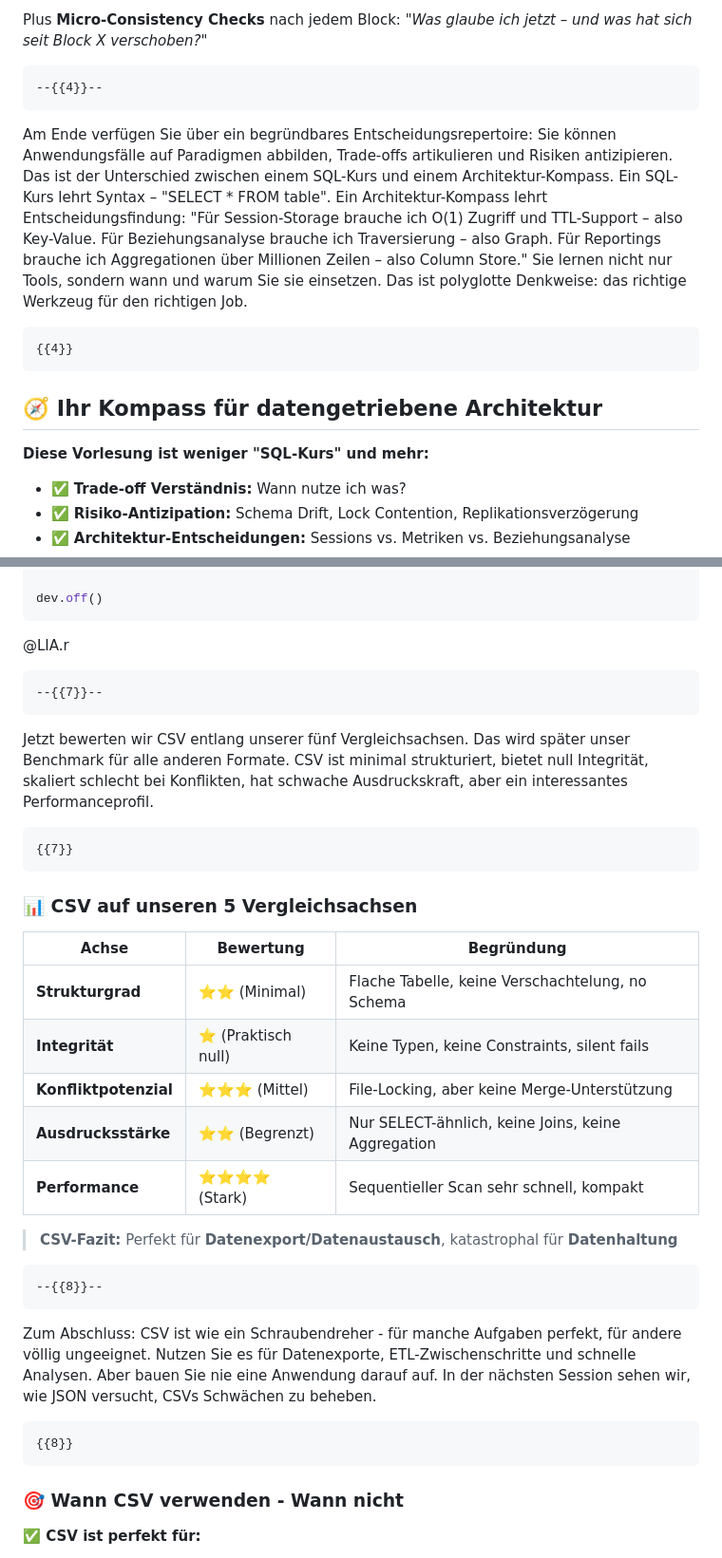
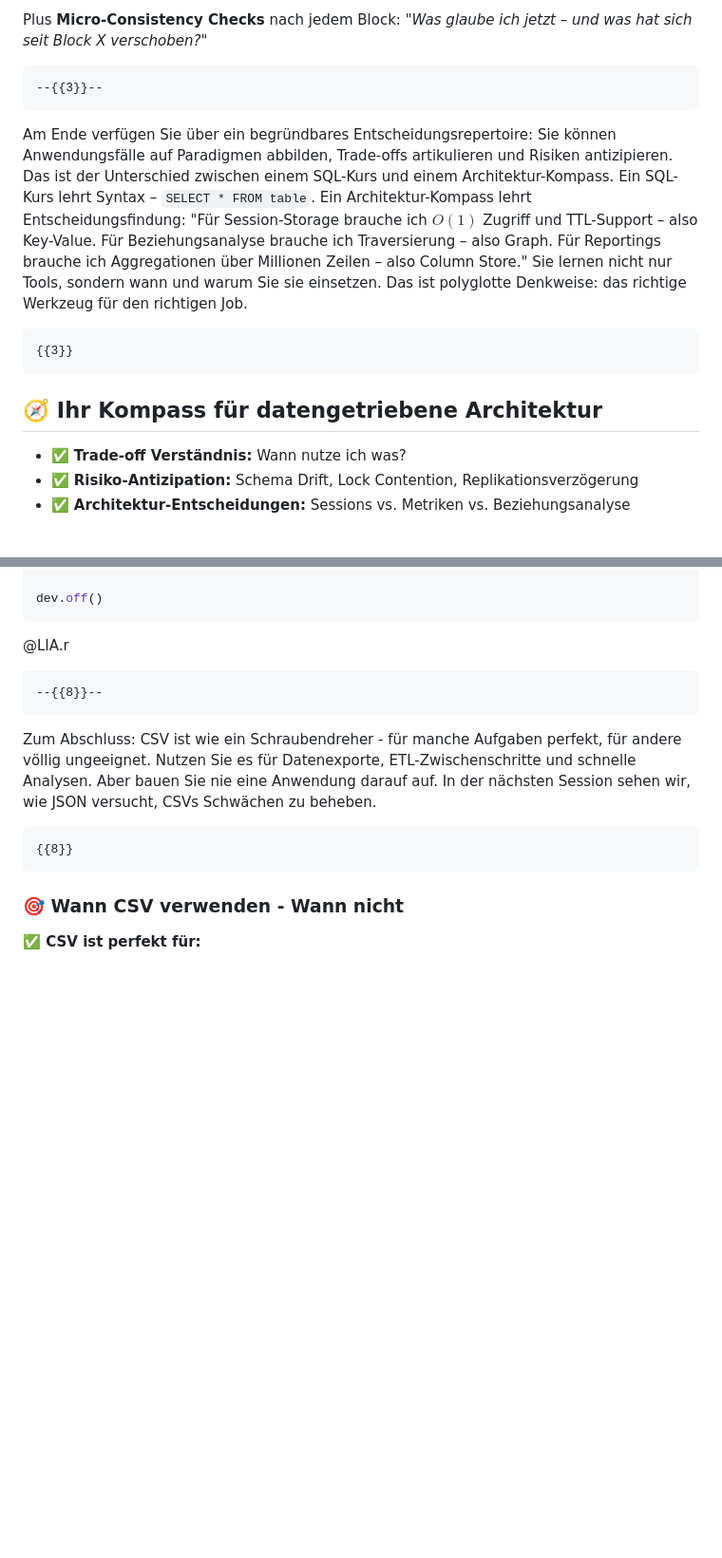
Before and after one commit to andre-dietrich/Datenbankensysteme-Vorlesung, a Markdown page: materials/1-lecture.md, 2 parts joined by grey strips. Shown: that part at 95% size. Rendered like a GitHub page; blank space fills up the shorter version.

```diff
--- a/materials/1-lecture.md
+++ b/materials/1-lecture.md
@@ -97,15 +93,13 @@ Plus **Micro-Consistency Checks** nach jedem Block:
 
 </section>
 
-    --{{4}}--
-Am Ende verfügen Sie über ein begründbares Entscheidungsrepertoire: Sie können Anwendungsfälle auf Paradigmen abbilden, Trade-offs artikulieren und Risiken antizipieren. Das ist der Unterschied zwischen einem SQL-Kurs und einem Architektur-Kompass. Ein SQL-Kurs lehrt Syntax – "SELECT * FROM table". Ein Architektur-Kompass lehrt Entscheidungsfindung: "Für Session-Storage brauche ich O(1) Zugriff und TTL-Support – also Key-Value. Für Beziehungsanalyse brauche ich Traversierung – also Graph. Für Reportings brauche ich Aggregationen über Millionen Zeilen – also Column Store." Sie lernen nicht nur Tools, sondern wann und warum Sie sie einsetzen. Das ist polyglotte Denkweise: das richtige Werkzeug für den richtigen Job.
-
-    {{4}}
+    --{{3}}--
+Am Ende verfügen Sie über ein begründbares Entscheidungsrepertoire: Sie können Anwendungsfälle auf Paradigmen abbilden, Trade-offs artikulieren und Risiken antizipieren. Das ist der Unterschied zwischen einem SQL-Kurs und einem Architektur-Kompass. Ein SQL-Kurs lehrt Syntax – `SELECT * FROM table`. Ein Architektur-Kompass lehrt Entscheidungsfindung: "Für Session-Storage brauche ich $O(1)$ Zugriff und TTL-Support – also Key-Value. Für Beziehungsanalyse brauche ich Traversierung – also Graph. Für Reportings brauche ich Aggregationen über Millionen Zeilen – also Column Store." Sie lernen nicht nur Tools, sondern wann und warum Sie sie einsetzen. Das ist polyglotte Denkweise: das richtige Werkzeug für den richtigen Job.
+
+    {{3}}
 <section>
 
 ## 🧭 Ihr Kompass für datengetriebene Architektur
-
-**Diese Vorlesung ist weniger "SQL-Kurs" und mehr:**
 
 - ✅ **Trade-off Verständnis:** Wann nutze ich was?
 - ✅ **Risiko-Antizipation:** Schema Drift, Lock Contention, Replikationsverzögerung
@@ -833,25 +827,6 @@ dev.off()
 
 </section>
 
-    --{{7}}--
-Jetzt bewerten wir CSV entlang unserer fünf Vergleichsachsen. Das wird später unser Benchmark für alle anderen Formate. CSV ist minimal strukturiert, bietet null Integrität, skaliert schlecht bei Konflikten, hat schwache Ausdruckskraft, aber ein interessantes Performanceprofil.
-
-    {{7}}
-<section>
-
-### 📊 CSV auf unseren 5 Vergleichsachsen
-
-| **Achse**             | **Bewertung**       | **Begründung**                                     |
-| --------------------- | ------------------- | -------------------------------------------------- |
-| **Strukturgrad**      | ⭐⭐ (Minimal)      | Flache Tabelle, keine Verschachtelung, no Schema   |
-| **Integrität**        | ⭐ (Praktisch null) | Keine Typen, keine Constraints, silent fails       |
-| **Konfliktpotenzial** | ⭐⭐⭐ (Mittel)     | File-Locking, aber keine Merge-Unterstützung       |
-| **Ausdrucksstärke**   | ⭐⭐ (Begrenzt)     | Nur SELECT-ähnlich, keine Joins, keine Aggregation |
-| **Performance**       | ⭐⭐⭐⭐ (Stark)    | Sequentieller Scan sehr schnell, kompakt           |
-
-> **CSV-Fazit:** Perfekt für **Datenexport/Datenaustausch**, katastrophal für **Datenhaltung**
-
-</section>
 
     --{{8}}--
 Zum Abschluss: CSV ist wie ein Schraubendreher - für manche Aufgaben perfekt, für andere völlig ungeeignet. Nutzen Sie es für Datenexporte, ETL-Zwischenschritte und schnelle Analysen. Aber bauen Sie nie eine Anwendung darauf auf. In der nächsten Session sehen wir, wie JSON versucht, CSVs Schwächen zu beheben.
```
Also changed, not shown: other parts of materials/1-lecture.md (+47 -98 lines).
